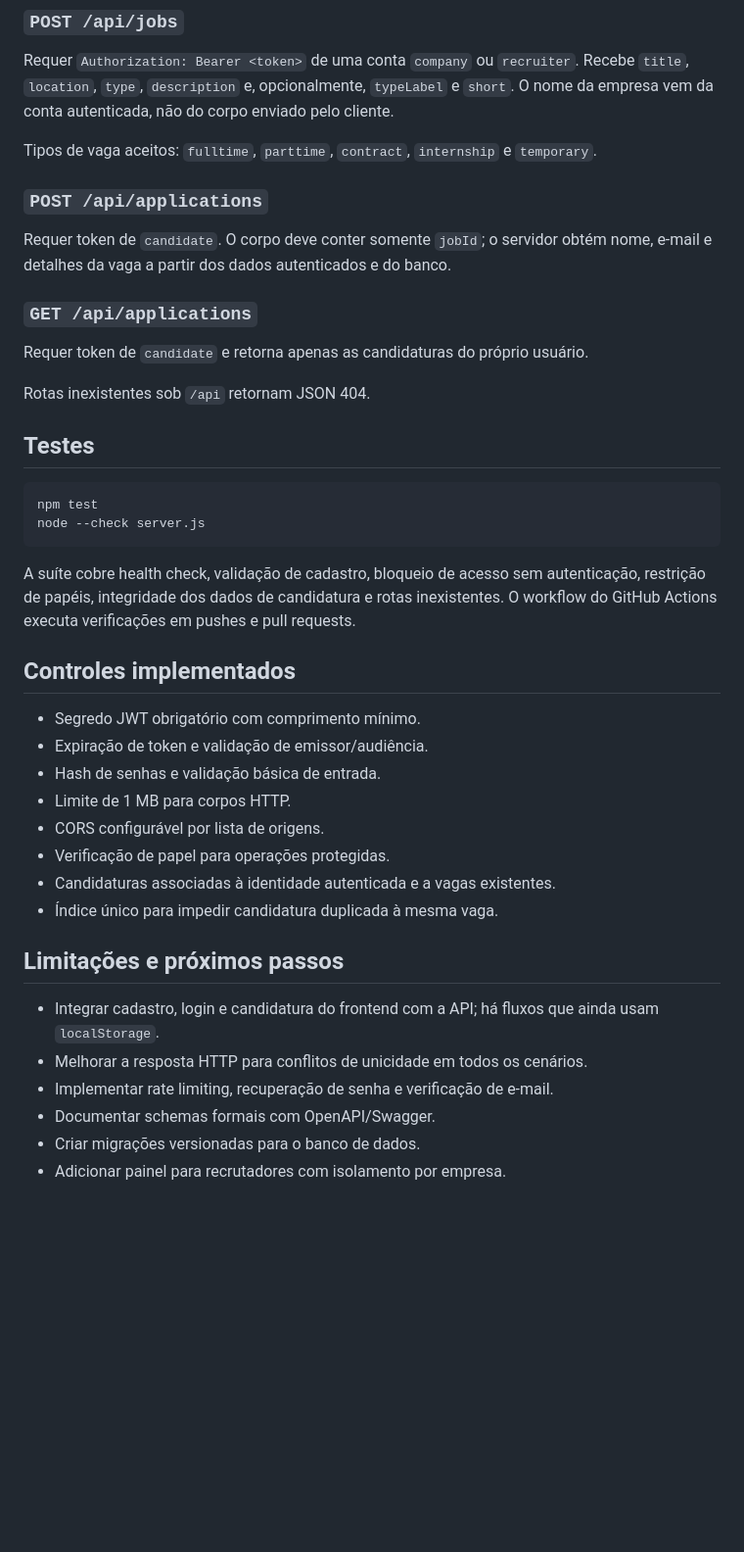
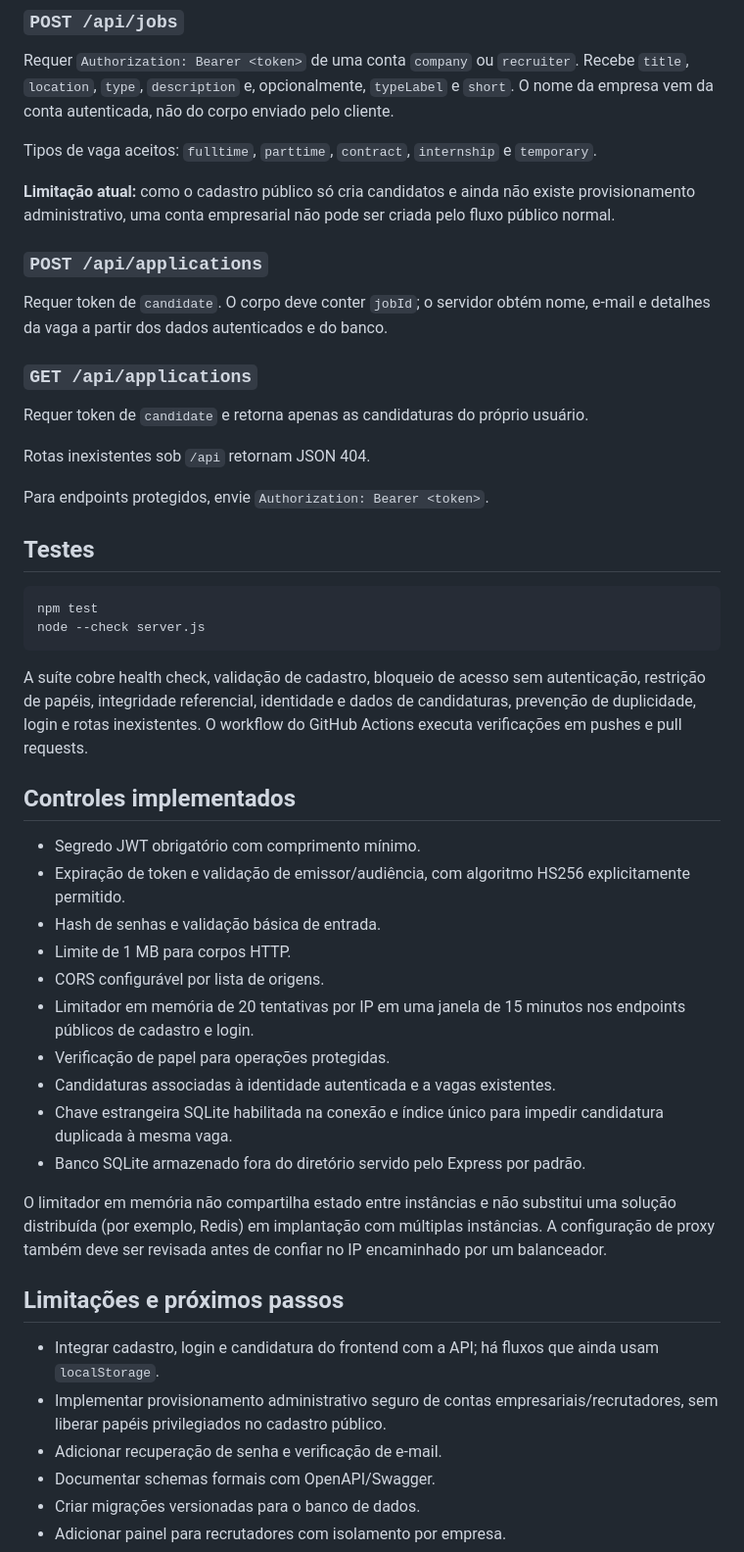
Before and after one commit to juniordev830/plataforma-de-recrutamento, a Markdown page: docs/TECNICO.md, the part around one of its changes. Shown at 98% size. Rendered like a GitHub page; blank space fills up the shorter version.

Commit message:
docs: align technical guide with API security behavior

````diff
--- a/docs/TECNICO.md
+++ b/docs/TECNICO.md
@@ -70,15 +71,19 @@ Requer `Authorization: Bearer <token>` de uma conta `company` ou `recruiter`. Re
 
 Tipos de vaga aceitos: `fulltime`, `parttime`, `contract`, `internship` e `temporary`.
 
+**Limitação atual:** como o cadastro público só cria candidatos e ainda não existe provisionamento administrativo, uma conta empresarial não pode ser criada pelo fluxo público normal.
+
 ### `POST /api/applications`
 
-Requer token de `candidate`. O corpo deve conter somente `jobId`; o servidor obtém nome, e-mail e detalhes da vaga a partir dos dados autenticados e do banco.
+Requer token de `candidate`. O corpo deve conter `jobId`; o servidor obtém nome, e-mail e detalhes da vaga a partir dos dados autenticados e do banco.
 
 ### `GET /api/applications`
 
 Requer token de `candidate` e retorna apenas as candidaturas do próprio usuário.
 
 Rotas inexistentes sob `/api` retornam JSON 404.
+
+Para endpoints protegidos, envie `Authorization: Bearer <token>`.
 
 ## Testes
 
@@ -87,24 +92,28 @@ npm test
 node --check server.js
 ```
 
-A suíte cobre health check, validação de cadastro, bloqueio de acesso sem autenticação, restrição de papéis, integridade dos dados de candidatura e rotas inexistentes. O workflow do GitHub Actions executa verificações em pushes e pull requests.
+A suíte cobre health check, validação de cadastro, bloqueio de acesso sem autenticação, restrição de papéis, integridade referencial, identidade e dados de candidaturas, prevenção de duplicidade, login e rotas inexistentes. O workflow do GitHub Actions executa verificações em pushes e pull requests.
 
 ## Controles implementados
 
 - Segredo JWT obrigatório com comprimento mínimo.
-- Expiração de token e validação de emissor/audiência.
+- Expiração de token e validação de emissor/audiência, com algoritmo HS256 explicitamente permitido.
 - Hash de senhas e validação básica de entrada.
 - Limite de 1 MB para corpos HTTP.
 - CORS configurável por lista de origens.
+- Limitador em memória de 20 tentativas por IP em uma janela de 15 minutos nos endpoints públicos de cadastro e login.
 - Verificação de papel para operações protegidas.
 - Candidaturas associadas à identidade autenticada e a vagas existentes.
-- Índice único para impedir candidatura duplicada à mesma vaga.
+- Chave estrangeira SQLite habilitada na conexão e índice único para impedir candidatura duplicada à mesma vaga.
+- Banco SQLite armazenado fora do diretório servido pelo Express por padrão.
+
+O limitador em memória não compartilha estado entre instâncias e não substitui uma solução distribuída (por exemplo, Redis) em implantação com múltiplas instâncias. A configuração de proxy também deve ser revisada antes de confiar no IP encaminhado por um balanceador.
 
 ## Limitações e próximos passos
 
 - Integrar cadastro, login e candidatura do frontend com a API; há fluxos que ainda usam `localStorage`.
-- Melhorar a resposta HTTP para conflitos de unicidade em todos os cenários.
-- Implementar rate limiting, recuperação de senha e verificação de e-mail.
+- Implementar provisionamento administrativo seguro de contas empresariais/recrutadores, sem liberar papéis privilegiados no cadastro público.
+- Adicionar recuperação de senha e verificação de e-mail.
 - Documentar schemas formais com OpenAPI/Swagger.
 - Criar migrações versionadas para o banco de dados.
 - Adicionar painel para recrutadores com isolamento por empresa.
````
Also changed, not shown: other parts of docs/TECNICO.md (+2 -1 lines).
